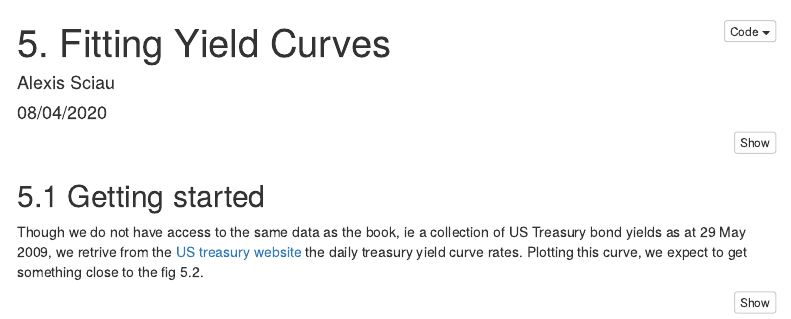
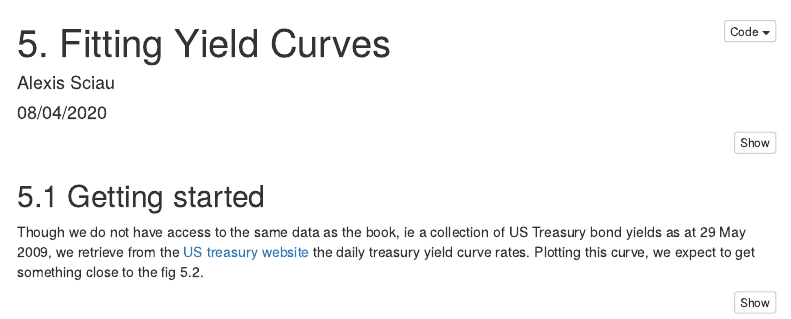
Before and after one commit to kenshuri/PortfolioAnalytics, an R Markdown document (PortfolioAnalytics_Exercises/5_Fitting_Yield_Curves.Rmd): the page in a window 1100 px wide, from its top. Rendered offline with R 4.5, knitr and Pandoc, with nearby package versions; some code elsewhere in the file could not run offline; menus at the side of the page are left out.

Commit message:
Test commit from computer 2

````diff
--- a/PortfolioAnalytics_Exercises/5_Fitting_Yield_Curves.Rmd
+++ b/PortfolioAnalytics_Exercises/5_Fitting_Yield_Curves.Rmd
@@ -26,7 +26,7 @@ theme_set(theme_minimal())
 ```
 
 ## 5.1 Getting started
-Though we do not have access to the same data as the book, ie a collection of US Treasury bond yields as at 29 May 2009, we retrive from the [US treasury website](https://www.google.com "Daily Treasury Yield Curve Rates  from US Treasury") the daily treasury yield curve rates. Plotting this curve, we expect to get something close to the fig 5.2.
+Though we do not have access to the same data as the book, ie a collection of US Treasury bond yields as at 29 May 2009, we retrieve from the [US treasury website](https://www.google.com "Daily Treasury Yield Curve Rates  from US Treasury") the daily treasury yield curve rates. Plotting this curve, we expect to get something close to the fig 5.2.
 
 ```{r US_yield_curve_example}
 yc_dt <- fread("../data/data_YC_US")
````
Also changed, not shown: 1 other file.
